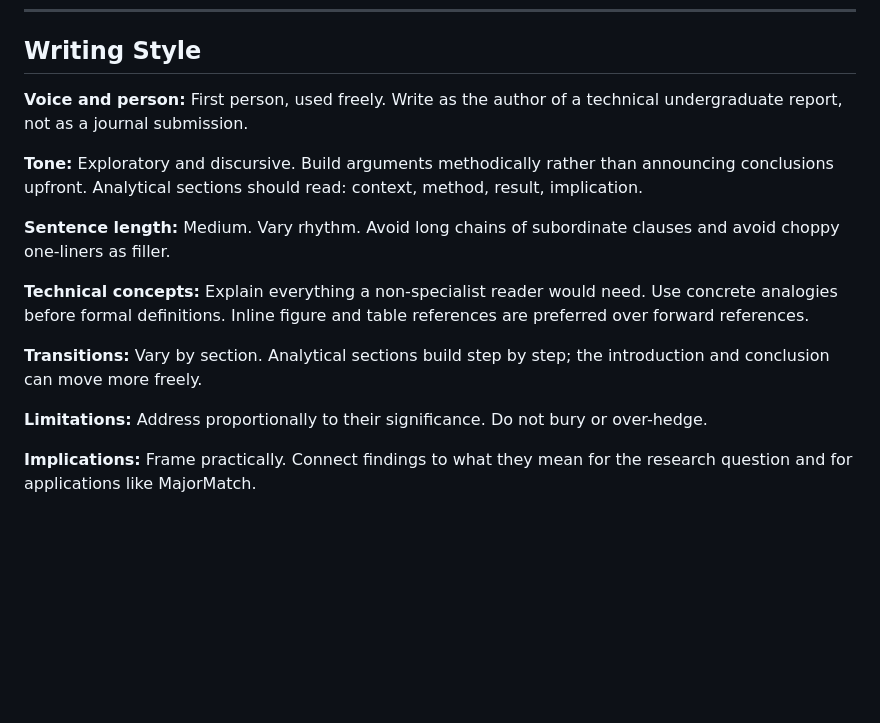
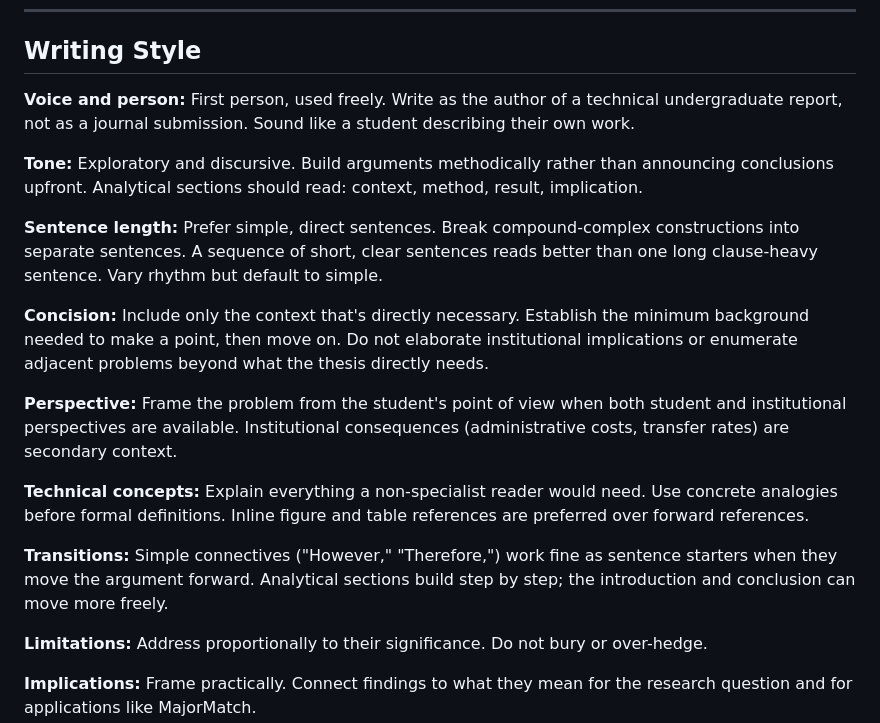
Before and after one commit to JawandS/mm-paper, a Markdown page: CLAUDE.md, the part around the change. GitHub-like rendering; blank space fills up the shorter version.

Commit message:
update voice

```diff
--- a/CLAUDE.md
+++ b/CLAUDE.md
@@ -72,15 +72,19 @@ An undergraduate honors committee in computer science. Assume technical literacy
 
 ## Writing Style
 
-**Voice and person:** First person, used freely. Write as the author of a technical undergraduate report, not as a journal submission.
+**Voice and person:** First person, used freely. Write as the author of a technical undergraduate report, not as a journal submission. Sound like a student describing their own work.
 
 **Tone:** Exploratory and discursive. Build arguments methodically rather than announcing conclusions upfront. Analytical sections should read: context, method, result, implication.
 
-**Sentence length:** Medium. Vary rhythm. Avoid long chains of subordinate clauses and avoid choppy one-liners as filler.
+**Sentence length:** Prefer simple, direct sentences. Break compound-complex constructions into separate sentences. A sequence of short, clear sentences reads better than one long clause-heavy sentence. Vary rhythm but default to simple.
+
+**Concision:** Include only the context that's directly necessary. Establish the minimum background needed to make a point, then move on. Do not elaborate institutional implications or enumerate adjacent problems beyond what the thesis directly needs.
+
+**Perspective:** Frame the problem from the student's point of view when both student and institutional perspectives are available. Institutional consequences (administrative costs, transfer rates) are secondary context.
 
 **Technical concepts:** Explain everything a non-specialist reader would need. Use concrete analogies before formal definitions. Inline figure and table references are preferred over forward references.
 
-**Transitions:** Vary by section. Analytical sections build step by step; the introduction and conclusion can move more freely.
+**Transitions:** Simple connectives ("However," "Therefore,") work fine as sentence starters when they move the argument forward. Analytical sections build step by step; the introduction and conclusion can move more freely.
 
 **Limitations:** Address proportionally to their significance. Do not bury or over-hedge.
 
```
